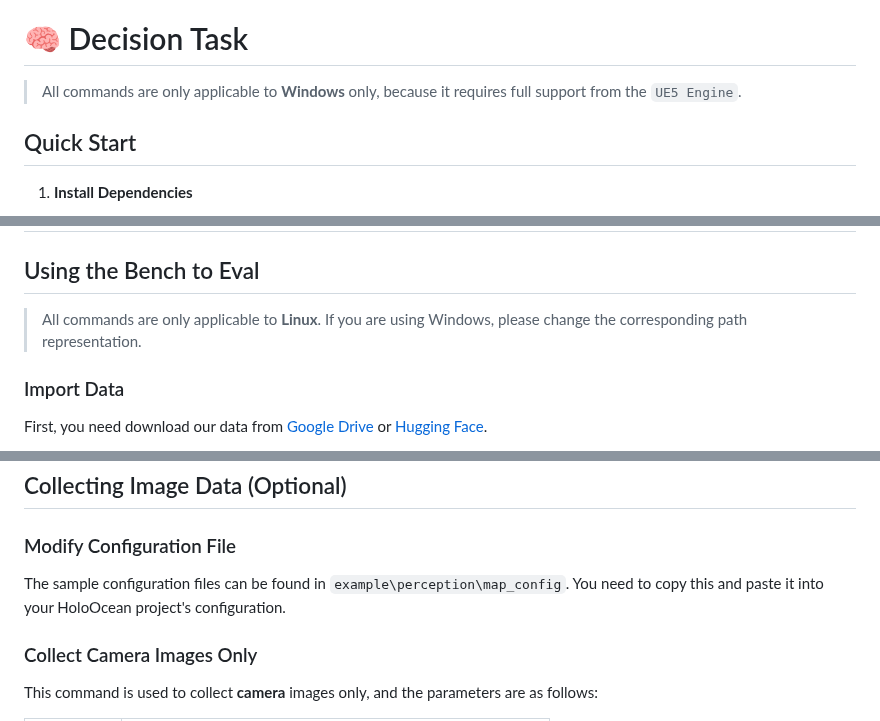
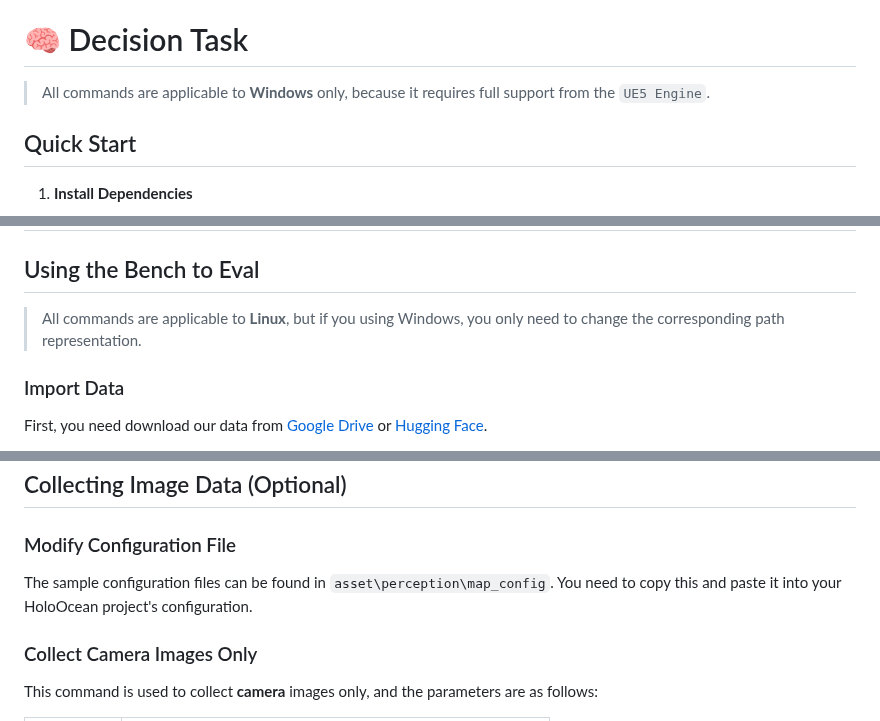
Before and after one commit to OceanGPT/OceanGym, a Markdown page: README.md, 3 parts joined by grey strips. GitHub-like rendering.

```diff
--- a/README.md
+++ b/README.md
@@ -128,7 +128,7 @@ In addition, the -log parameter is useful for being able to close the game windo
 
 # 🧠 Decision Task
 
-> All commands are only applicable to **Windows** only, because it requires full support from the `UE5 Engine`.
+> All commands are applicable to **Windows** only, because it requires full support from the `UE5 Engine`.
 
 ## Quick Start
 
@@ -282,7 +282,7 @@ The following are the coordinates for each target object in the environment (in
 
 ## Using the Bench to Eval
 
-> All commands are only applicable to **Linux**. If you are using Windows, please change the corresponding path representation.
+> All commands are applicable to **Linux**, but if you using Windows, you only need to change the corresponding path representation.
 
 ### Import Data
 
@@ -501,7 +501,7 @@ python perception\eval\mvsex.py \
 
 ### Modify Configuration File
 
-The sample configuration files can be found in `example\perception\map_config`. You need to copy this and paste it into your HoloOcean project's configuration.
+The sample configuration files can be found in `asset\perception\map_config`. You need to copy this and paste it into your HoloOcean project's configuration.
 
 ### Collect Camera Images Only
 
```
